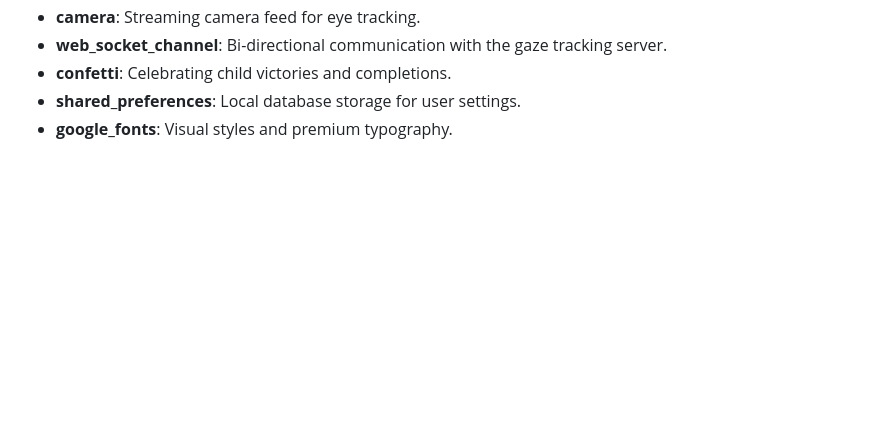
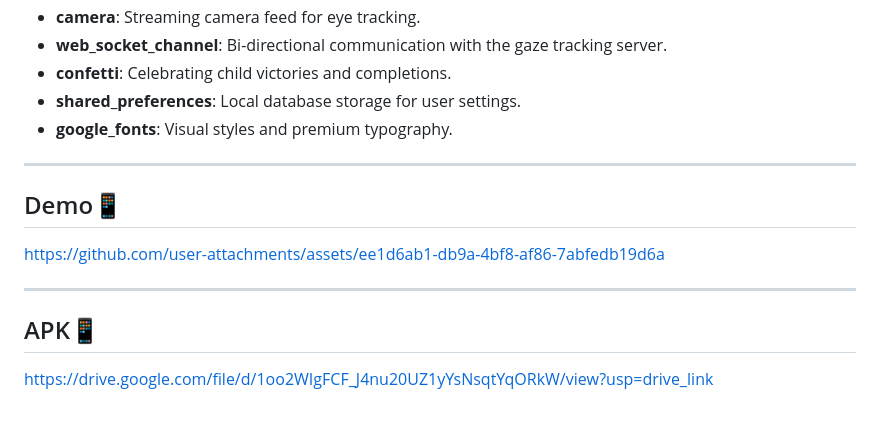
Before and after one commit to mesho2004/EduFocus, a Markdown page: README.md, the part around the change. Drawn GitHub-style; blank space fills up the shorter version.

Commit message:
Update README with demo and APK links
Added demo and APK links to the README.

```diff
--- a/README.md
+++ b/README.md
@@ -123,3 +123,16 @@ The `GazeService` connects to a WebSocket server to process frames and return co
 - **confetti**: Celebrating child victories and completions.
 - **shared_preferences**: Local database storage for user settings.
 - **google_fonts**: Visual styles and premium typography.
+
+
+---
+
+## Demo📱
+
+https://github.com/user-attachments/assets/ee1d6ab1-db9a-4bf8-af86-7abfedb19d6a
+
+---
+
+## APK📱
+
+https://drive.google.com/file/d/1oo2WIgFCF_J4nu20UZ1yYsNsqtYqORkW/view?usp=drive_link
```
